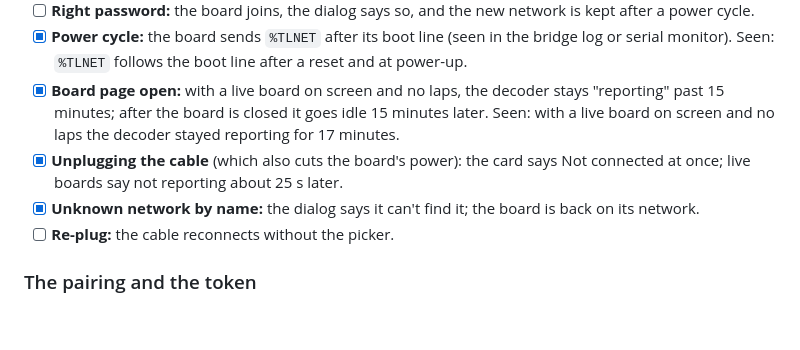
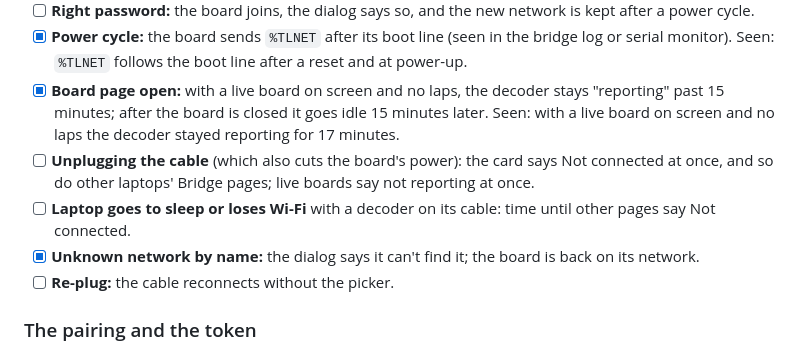
Before and after one commit to tinylaphq/tinylap, a Markdown page: firmware/tinylap-decoder/README.md, the part around the change. GitHub-like rendering; blank space fills up the shorter version.

```diff
--- a/firmware/tinylap-decoder/README.md
+++ b/firmware/tinylap-decoder/README.md
@@ -109,7 +109,8 @@ Tick each when done and note what was seen.
 - [ ] **Right password:** the board joins, the dialog says so, and the new network is kept after a power cycle.
 - [x] **Power cycle:** the board sends `%TLNET` after its boot line (seen in the bridge log or serial monitor). Seen: `%TLNET` follows the boot line after a reset and at power-up.
 - [x] **Board page open:** with a live board on screen and no laps, the decoder stays "reporting" past 15 minutes; after the board is closed it goes idle 15 minutes later. Seen: with a live board on screen and no laps the decoder stayed reporting for 17 minutes.
-- [x] **Unplugging the cable** (which also cuts the board's power): the card says Not connected at once; live boards say not reporting about 25 s later.
+- [ ] **Unplugging the cable** (which also cuts the board's power): the card says Not connected at once, and so do other laptops' Bridge pages; live boards say not reporting at once.
+- [ ] **Laptop goes to sleep or loses Wi-Fi** with a decoder on its cable: time until other pages say Not connected.
 - [x] **Unknown network by name:** the dialog says it can't find it; the board is back on its network.
 - [ ] **Re-plug:** the cable reconnects without the picker.
 
```
Also changed, not shown: docs/timing.md (+1 -1 lines), 1 other file.
